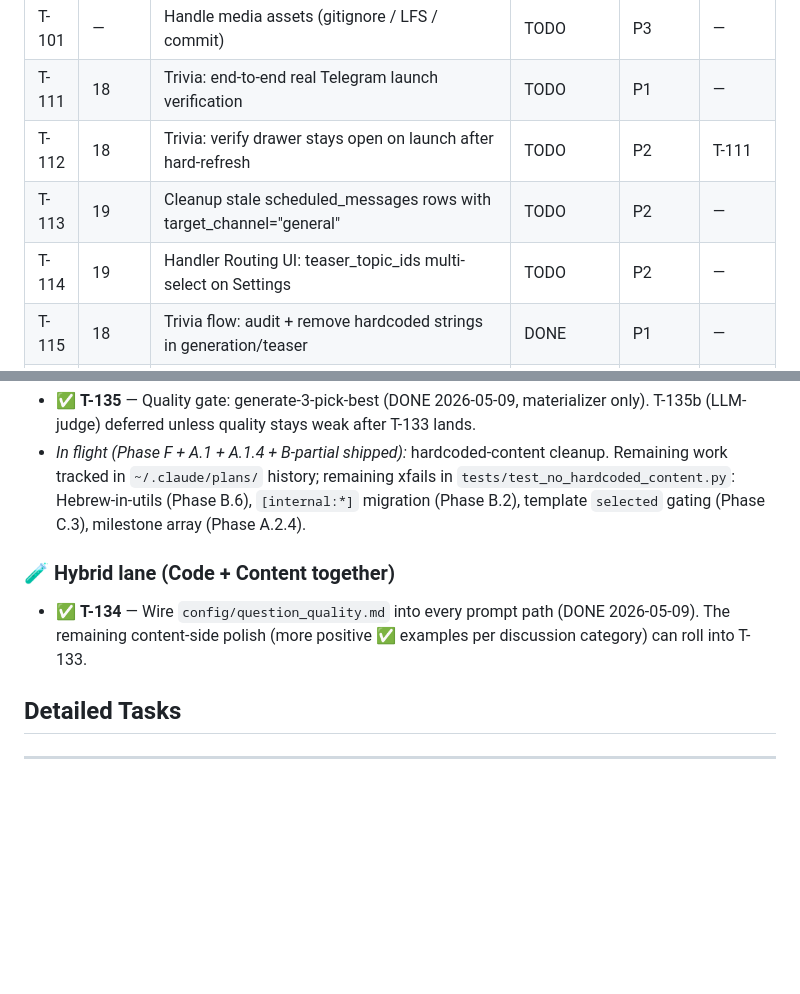
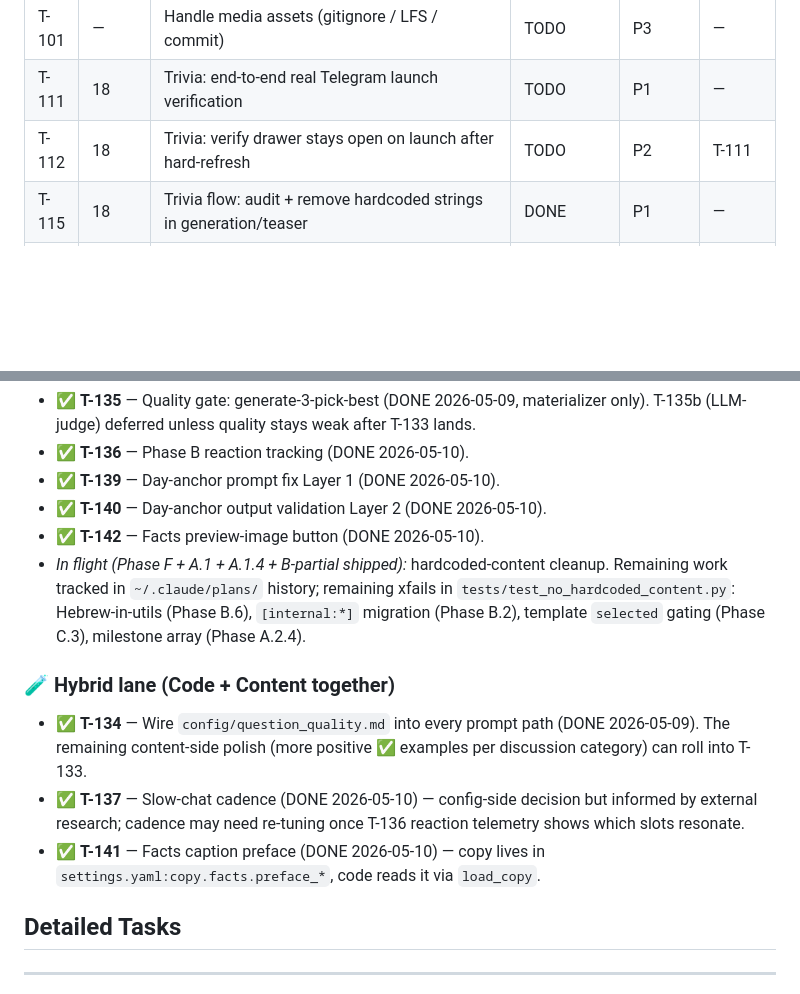
Before and after one commit to endlessblink/botson, a Markdown page: MASTER_PLAN.md, 2 parts joined by grey strips. GitHub-like rendering; blank space fills up the shorter version.

```diff
--- a/MASTER_PLAN.md
+++ b/MASTER_PLAN.md
@@ -111,8 +111,6 @@
 | T-101 | — | Handle media assets (gitignore / LFS / commit) | TODO | P3 | — |
 | T-111 | 18 | Trivia: end-to-end real Telegram launch verification | TODO | P1 | — |
 | T-112 | 18 | Trivia: verify drawer stays open on launch after hard-refresh | TODO | P2 | T-111 |
-| T-113 | 19 | Cleanup stale scheduled_messages rows with target_channel="general" | TODO | P2 | — |
-| T-114 | 19 | Handler Routing UI: teaser_topic_ids multi-select on Settings | TODO | P2 | — |
 | T-115 | 18 | Trivia flow: audit + remove hardcoded strings in generation/teaser | DONE | P1 | — |
 | T-116 | 20 | Events: stop overwriting user content with date/time line | DONE | P1 | — |
 | T-117 | 21 | Bulk-cancel future auto-scheduled rows endpoint + dashboard button (purge AI-generated content created before quality-rules wiring) | DONE | P1 | — |
@@ -150,8 +169,14 @@ Three parallel work tracks. Tasks in different lanes don't block each other; tas
 - ✅ **T-135** — Quality gate: generate-3-pick-best (DONE 2026-05-09, materializer only). T-135b (LLM-judge) deferred unless quality stays weak after T-133 lands.
+- ✅ **T-136** — Phase B reaction tracking (DONE 2026-05-10).
+- ✅ **T-139** — Day-anchor prompt fix Layer 1 (DONE 2026-05-10).
+- ✅ **T-140** — Day-anchor output validation Layer 2 (DONE 2026-05-10).
+- ✅ **T-142** — Facts preview-image button (DONE 2026-05-10).
 - *In flight (Phase F + A.1 + A.1.4 + B-partial shipped):* hardcoded-content cleanup. Remaining work tracked in `~/.claude/plans/` history; remaining xfails in `tests/test_no_hardcoded_content.py`: Hebrew-in-utils (Phase B.6), `[internal:*]` migration (Phase B.2), template `selected` gating (Phase C.3), milestone array (Phase A.2.4).
 
 ### 🧪 Hybrid lane (Code + Content together)
 - ✅ **T-134** — Wire `config/question_quality.md` into every prompt path (DONE 2026-05-09). The remaining content-side polish (more positive ✅ examples per discussion category) can roll into T-133.
+- ✅ **T-137** — Slow-chat cadence (DONE 2026-05-10) — config-side decision but informed by external research; cadence may need re-tuning once T-136 reaction telemetry shows which slots resonate.
+- ✅ **T-141** — Facts caption preface (DONE 2026-05-10) — copy lives in `settings.yaml:copy.facts.preface_*`, code reads it via `load_copy`.
 
 ## Detailed Tasks
 
```
Also changed, not shown: other parts of MASTER_PLAN.md (+23 -2 lines).
